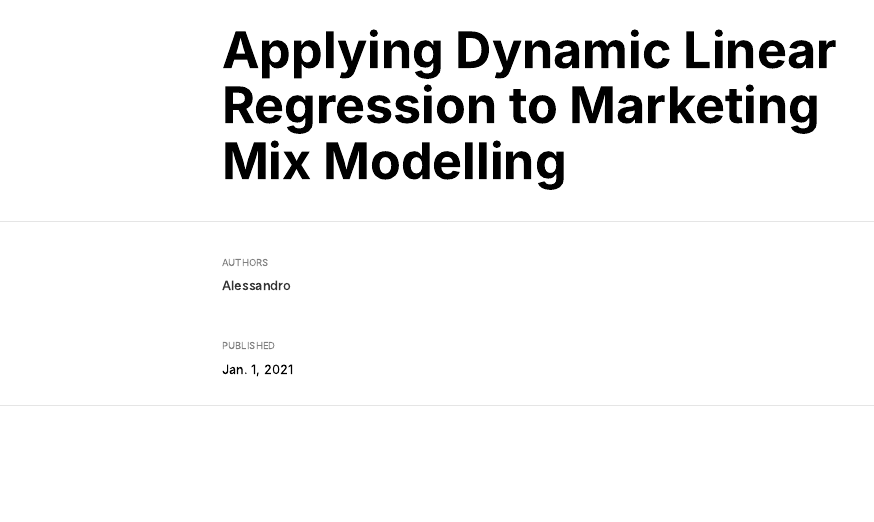
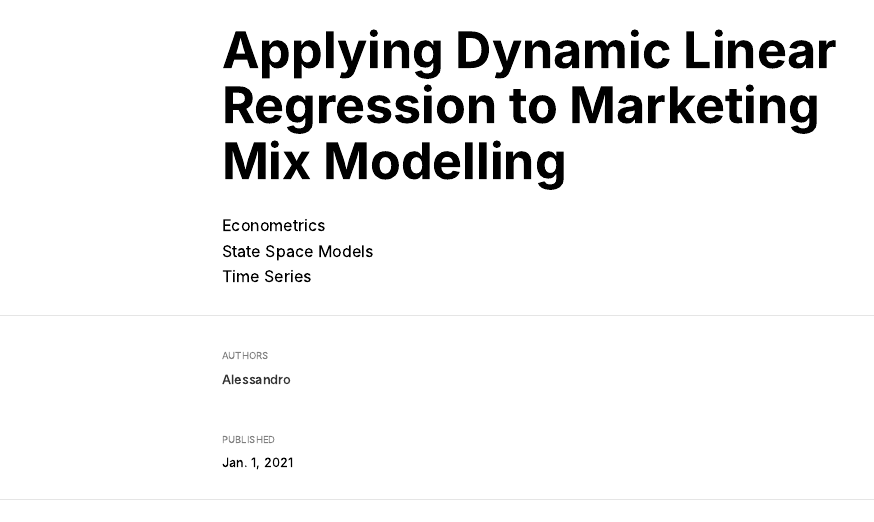
Before and after one commit to aghiretti/Site, an R Markdown document (_posts/DynamicMMM/State_Space_MMM.Rmd): the page in a window 1100 px wide, from its top. The pictures show the output file _posts/DynamicMMM/State_Space_MMM.html that the author committed with the source, opened offline; long lines of code are wrapped.

Commit message:
Third Commit

```diff
--- a/_posts/DynamicMMM/State_Space_MMM.Rmd
+++ b/_posts/DynamicMMM/State_Space_MMM.Rmd
@@ -1,12 +1,16 @@
 ---
 title: "Applying Dynamic Linear Regression to Marketing Mix Modelling"
 description: ""
+categories:
+  - Econometrics
+  - State Space Models
+  - Time Series
 author:
   - first_name: Alessandro
   - second_name: Ghiretti
-    url: https://example.com/
+    url:
     affiliation:
-    affiliation_url: https://example.com/StateSpaceMarketingMix
+    affiliation_url:
 date: "`r Sys.Date()`"
 output:
   distill::distill_article:
--- a/theme.css
+++ b/theme.css
@@ -66,14 +66,14 @@ html {
   --text-color:       rgba(255,255,255, 1);
   --text-size:        15px;
   --hover-color:      white;
-  --bkgd-color:       #FF4B71;
+  --bkgd-color:       rgba(103, 66, 138, 1);
 }
 
 .distill-site-footer {
   --text-color:       rgba(255, 255, 255, 1);
   --text-size:        15px;
   --hover-color:      white;
-  --bkgd-color:       #FF4B71;
+  --bkgd-color:       rgba(103, 66, 138, 1);
 }
 
 /*-- Additional custom styles --*/
```
Also changed, not shown: _posts/SURE/SURE.Rmd (+1 -0 lines), _posts/DynamicMMM/State_Space_MMM.html, _posts/SURE/SURE.html, docs/posts/posts.json, docs/search.json, 13 other files.
